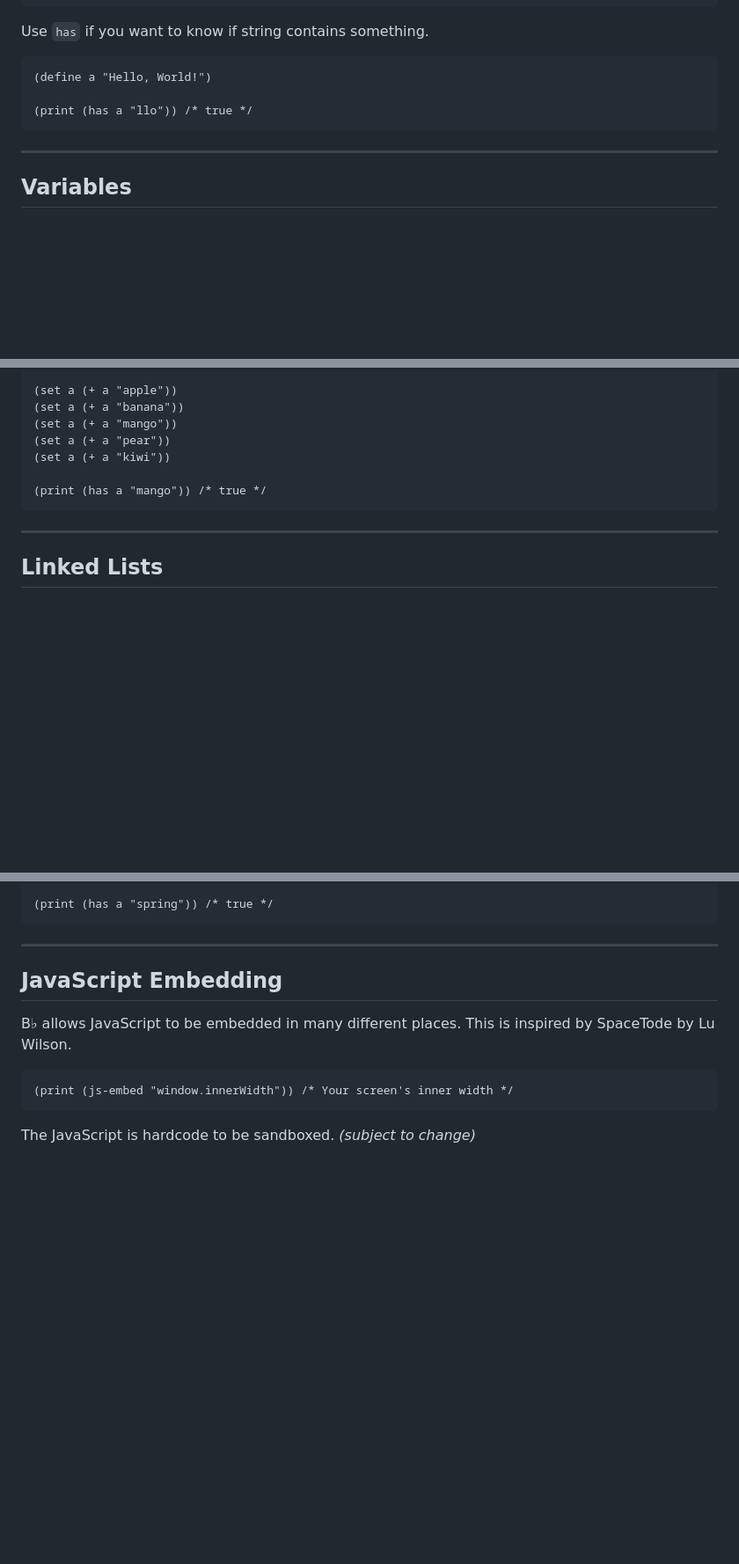
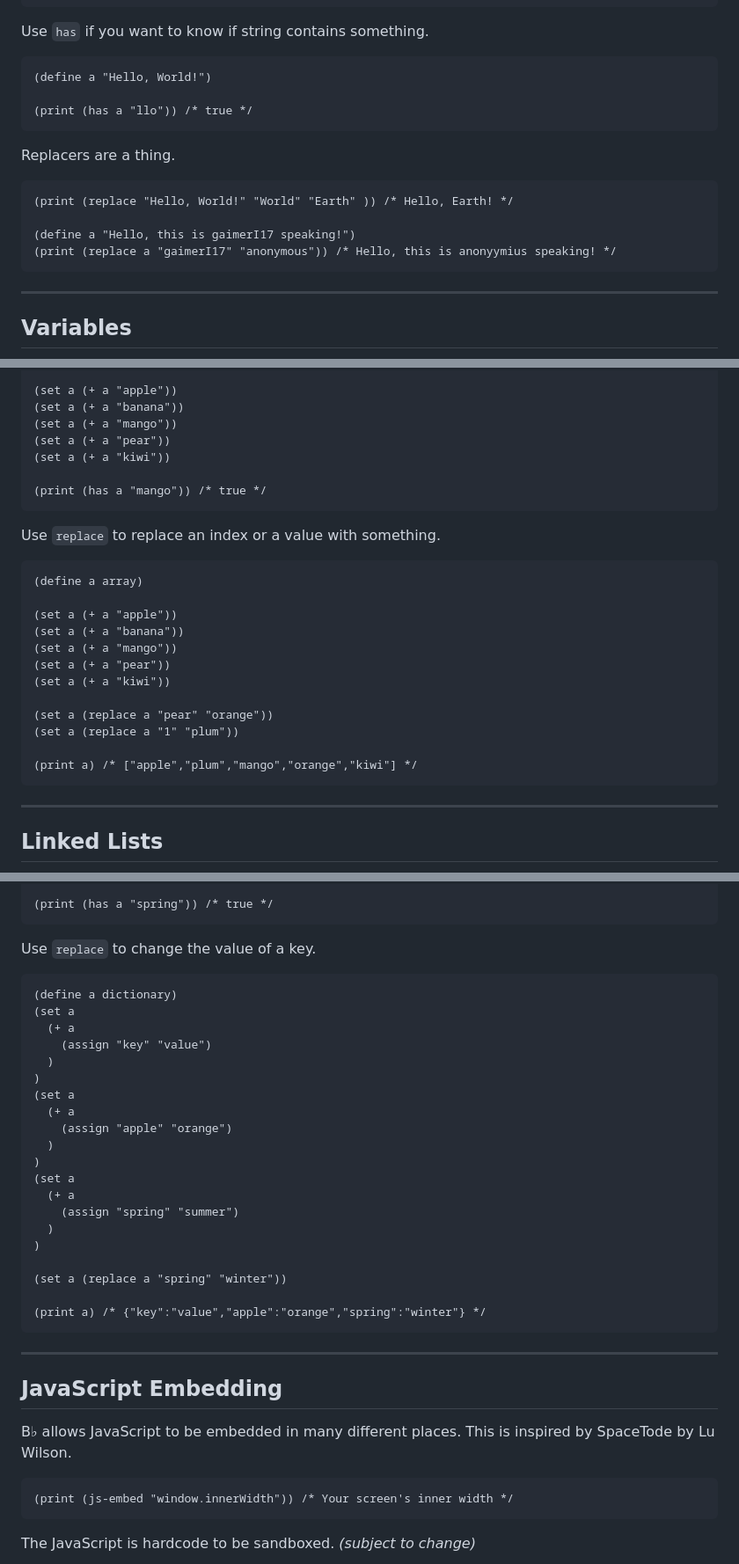
Before and after one commit to gaimerI/gaimeri.github.io, a Markdown page: bflat.md, 3 parts joined by grey strips. Shown at 88% size. Drawn GitHub-style; blank space fills up the shorter version.

````diff
--- a/bflat.md
+++ b/bflat.md
@@ -277,6 +277,15 @@ Use `has` if you want to know if string contains something.
 (print (has a "llo")) /* true */
 ```
 
+Replacers are a thing.
+
+```
+(print (replace "Hello, World!" "World" "Earth" )) /* Hello, Earth! */
+
+(define a "Hello, this is gaimerI17 speaking!")
+(print (replace a "gaimerI17" "anonymous")) /* Hello, this is anonyymius speaking! */
+```
+
 ----
 
 ## Variables
@@ -428,6 +437,23 @@ This does not necessarily need to be set; `(print (pop a))` works as well.
 (print (has a "mango")) /* true */
 ```
 
+Use `replace` to replace an index or a value with something.
+
+```
+(define a array)
+
+(set a (+ a "apple"))
+(set a (+ a "banana"))
+(set a (+ a "mango"))
+(set a (+ a "pear"))
+(set a (+ a "kiwi"))
+
+(set a (replace a "pear" "orange"))
+(set a (replace a "1" "plum"))
+
+(print a) /* ["apple","plum","mango","orange","kiwi"] */
+```
+
 ----
 
 ## Linked Lists
@@ -499,6 +525,31 @@ Even objects allow the use of `has` keyword. Here, it tests if a dictionary cont
 )
 
 (print (has a "spring")) /* true */
+```
+
+Use `replace` to change the value of a key.
+
+```
+(define a dictionary)
+(set a
+  (+ a
+    (assign "key" "value")
+  )
+)
+(set a
+  (+ a
+    (assign "apple" "orange")
+  )
+)
+(set a
+  (+ a
+    (assign "spring" "summer")
+  )
+)
+
+(set a (replace a "spring" "winter"))
+
+(print a) /* {"key":"value","apple":"orange","spring":"winter"} */
 ```
 
 ----
````
Also changed, not shown: other parts of bflat.md (+8 -1 lines).
